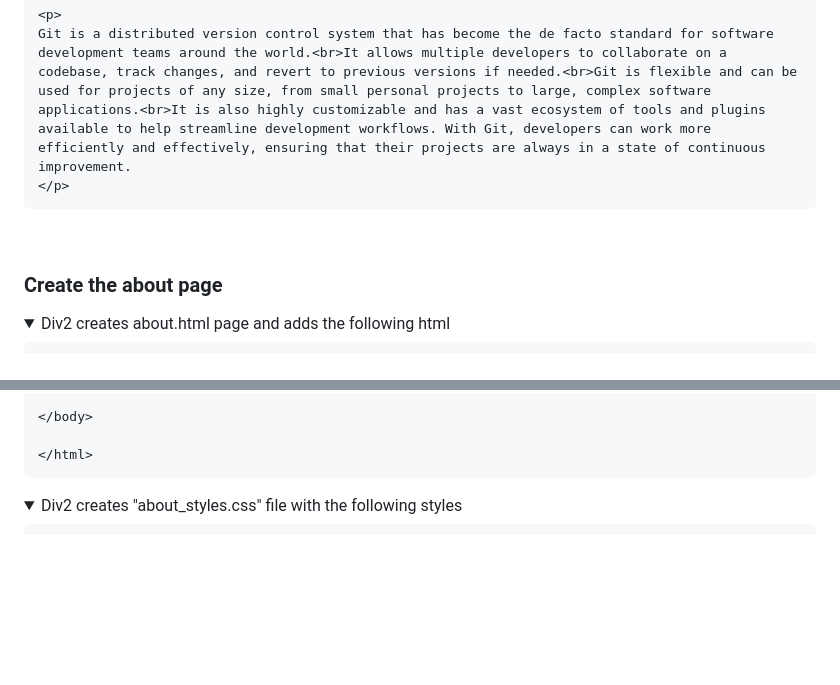
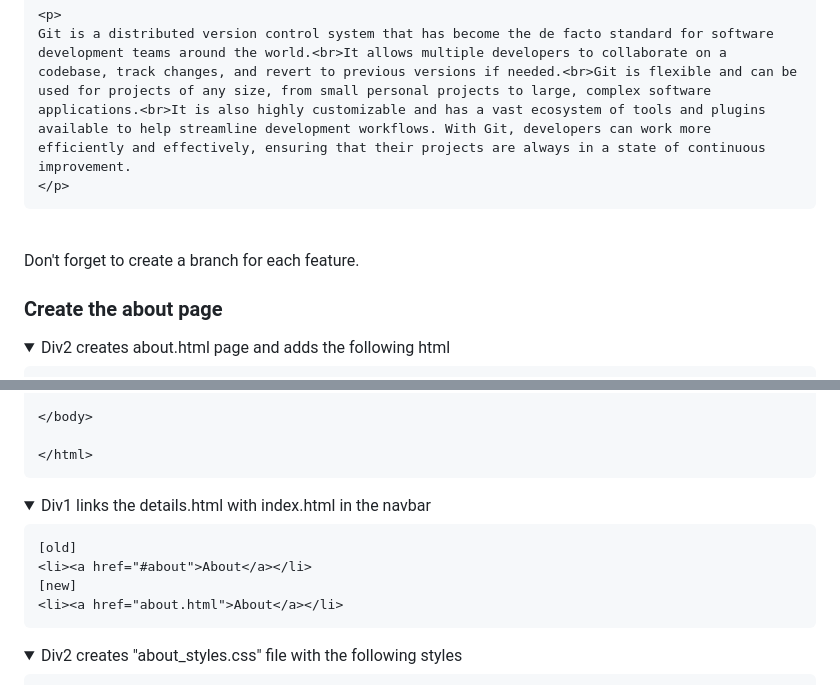
Before and after one commit to sohilakaraly340/git-assignment, a Markdown page: README.md, 2 parts joined by grey strips. Rendered like a GitHub page; folded sections open; blank space fills up the shorter version.

````diff
--- a/README.md
+++ b/README.md
@@ -119,6 +119,8 @@ Git is a distributed version control system that has become the de facto standar
 
 </details><br>
 
+Don't forget to create a branch for each feature.<br>
+
 ### Create the about page
 <details>
   <summary>
@@ -160,6 +162,20 @@ Git is a distributed version control system that has become the de facto standar
 </body>
 
 </html>
+  ```
+
+</details>
+
+<details>
+  <summary>
+    Div1 links the details.html with index.html in the navbar
+  </summary>
+
+  ```html
+  [old]
+  <li><a href="#about">About</a></li>
+  [new]
+  <li><a href="about.html">About</a></li>
   ```
 
 </details>
````
